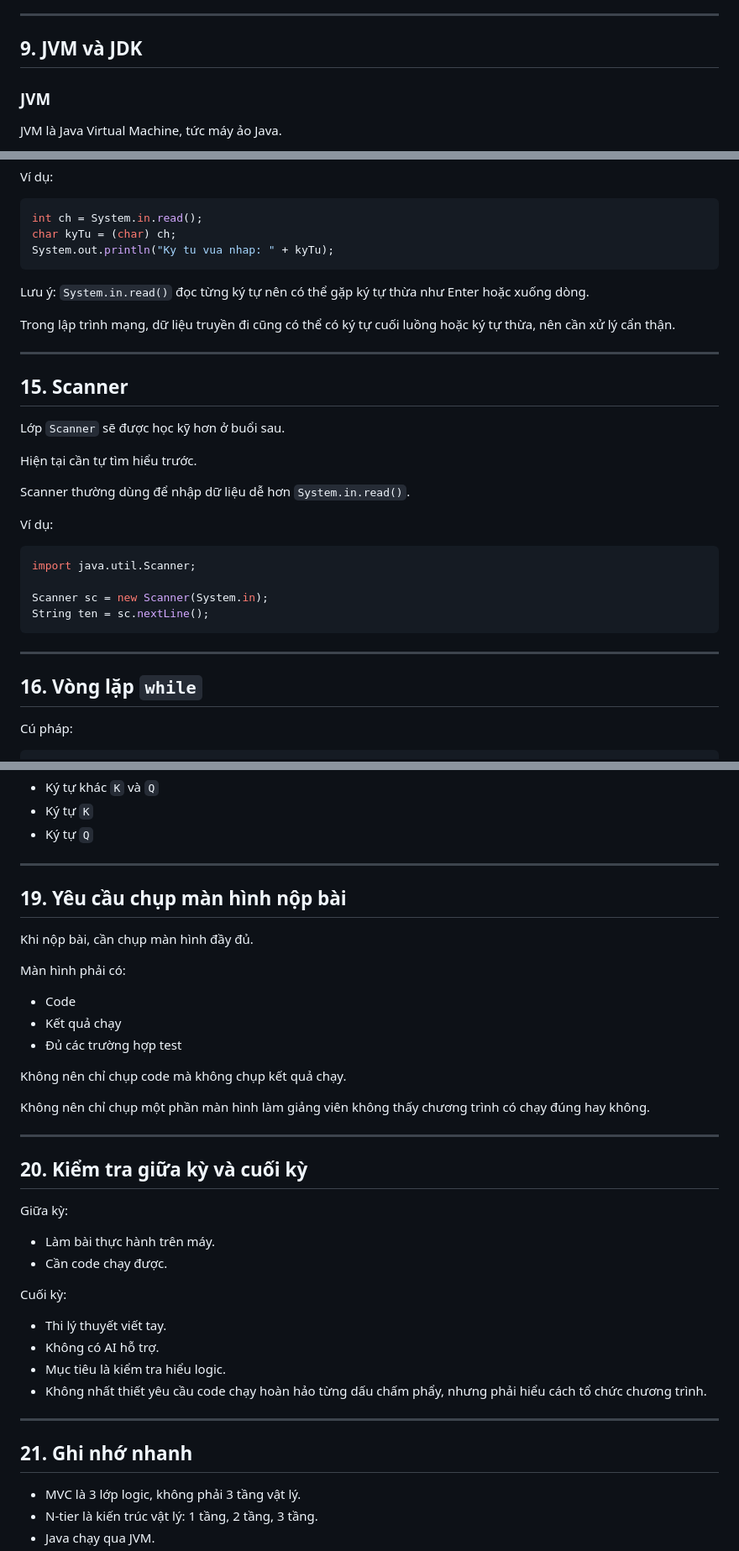
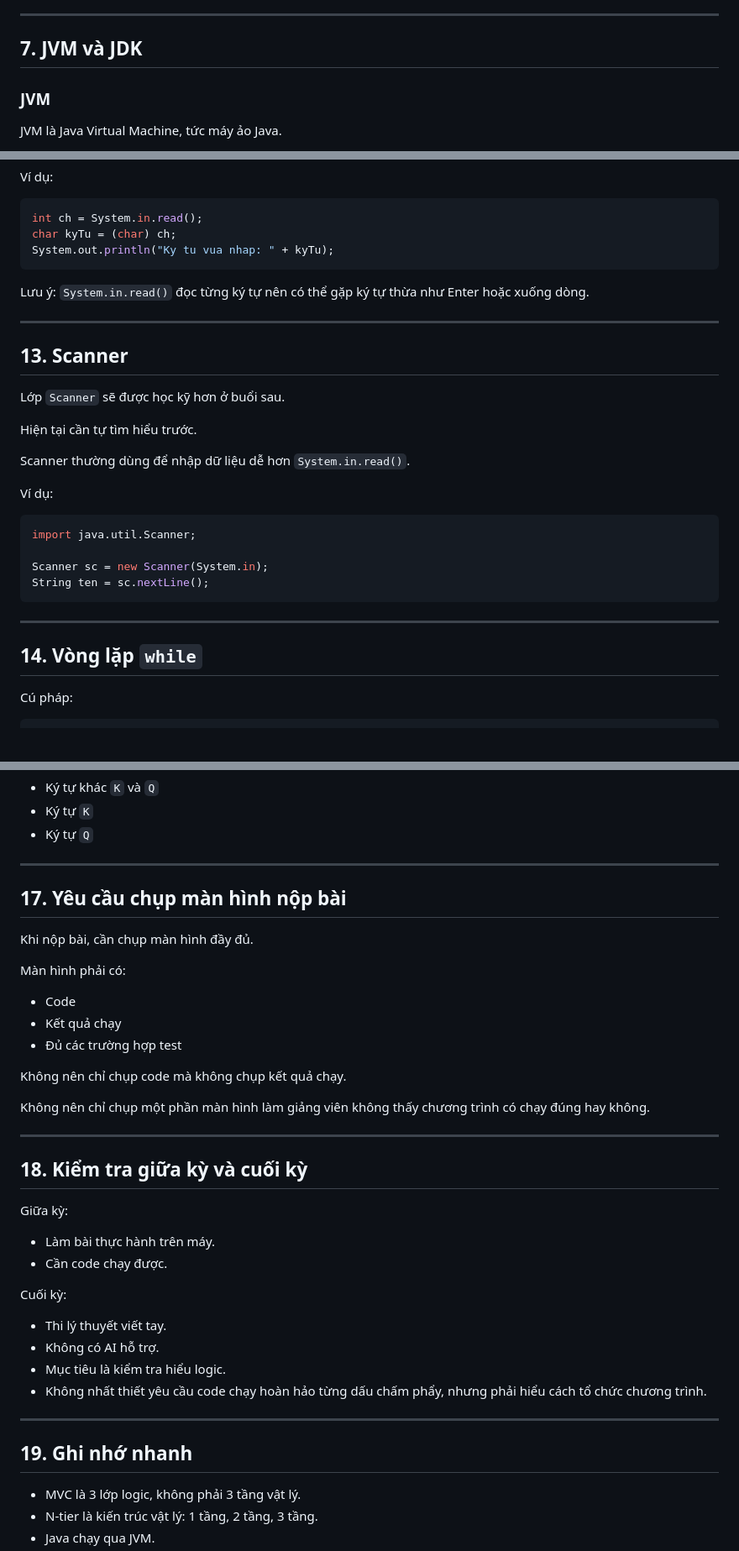
Before and after one commit to trandat142/school, a Markdown page: phat-trien-he-thong-tich-hop/buoi-02/notes.md, 3 parts joined by grey strips. Shown at 84% size. Drawn GitHub-style; blank space fills up the shorter version.

```diff
--- a/phat-trien-he-thong-tich-hop/buoi-02/notes.md
+++ b/phat-trien-he-thong-tich-hop/buoi-02/notes.md
@@ -191,7 +182,7 @@ Java thường được dùng trong:
 
 ---
 
-## 9. JVM và JDK
+## 7. JVM và JDK
 
 ### JVM
 
@@ -376,11 +367,9 @@ System.out.println("Ky tu vua nhap: " + kyTu);
 
 Lưu ý: `System.in.read()` đọc từng ký tự nên có thể gặp ký tự thừa như Enter hoặc xuống dòng.
 
-Trong lập trình mạng, dữ liệu truyền đi cũng có thể có ký tự cuối luồng hoặc ký tự thừa, nên cần xử lý cẩn thận.
-
 ---
 
-## 15. Scanner
+## 13. Scanner
 
 Lớp `Scanner` sẽ được học kỹ hơn ở buổi sau.
 
@@ -399,7 +388,7 @@ String ten = sc.nextLine();
 
 ---
 
-## 16. Vòng lặp `while`
+## 14. Vòng lặp `while`
 
 Cú pháp:
 
@@ -456,7 +445,7 @@ Cần test đủ 3 trường hợp:
 
 ---
 
-## 19. Yêu cầu chụp màn hình nộp bài
+## 17. Yêu cầu chụp màn hình nộp bài
 
 Khi nộp bài, cần chụp màn hình đầy đủ.
 
@@ -472,7 +461,7 @@ Không nên chỉ chụp một phần màn hình làm giảng viên không thấ
 
 ---
 
-## 20. Kiểm tra giữa kỳ và cuối kỳ
+## 18. Kiểm tra giữa kỳ và cuối kỳ
 
 Giữa kỳ:
 
@@ -488,7 +477,7 @@ Cuối kỳ:
 
 ---
 
-## 21. Ghi nhớ nhanh
+## 19. Ghi nhớ nhanh
 
 - MVC là 3 lớp logic, không phải 3 tầng vật lý.
 - N-tier là kiến trúc vật lý: 1 tầng, 2 tầng, 3 tầng.
```
Also changed, not shown: other parts of phat-trien-he-thong-tich-hop/buoi-02/notes.md (+49 -58 lines).
